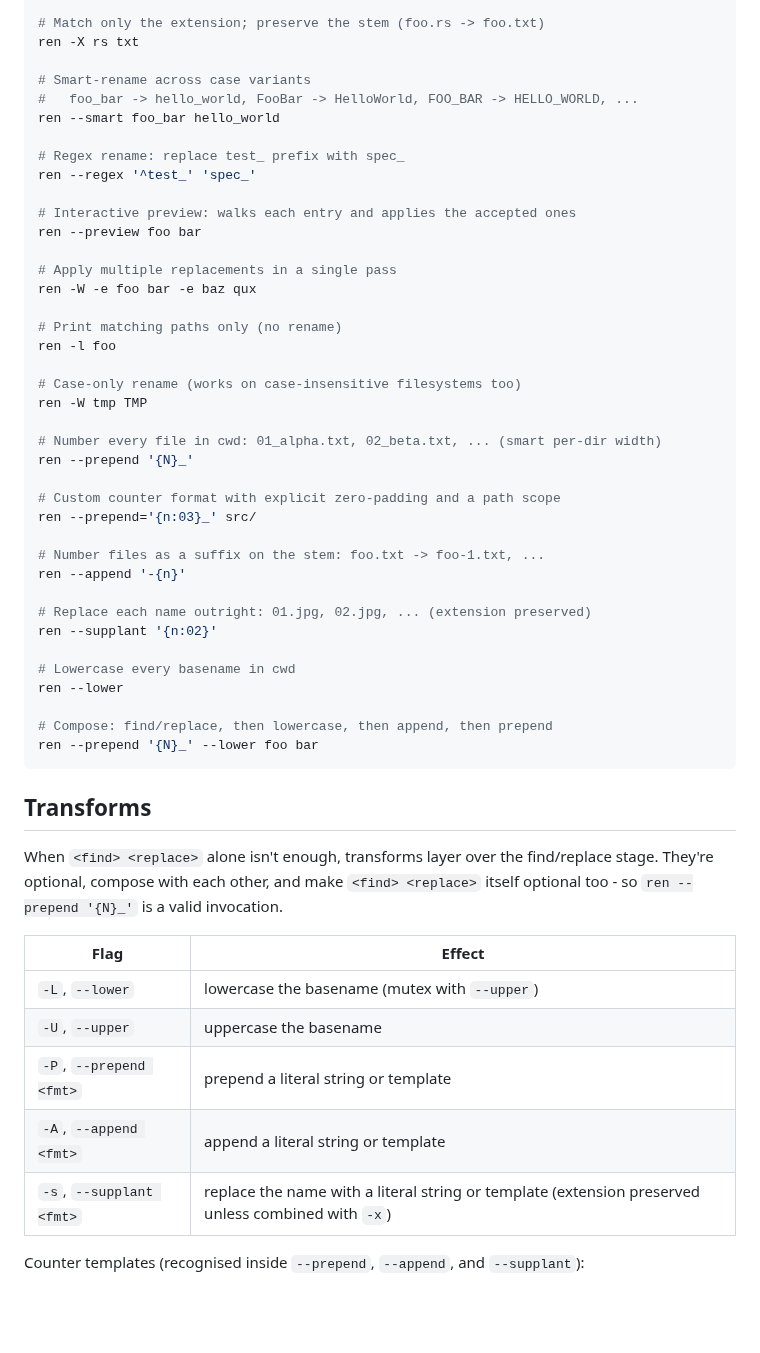
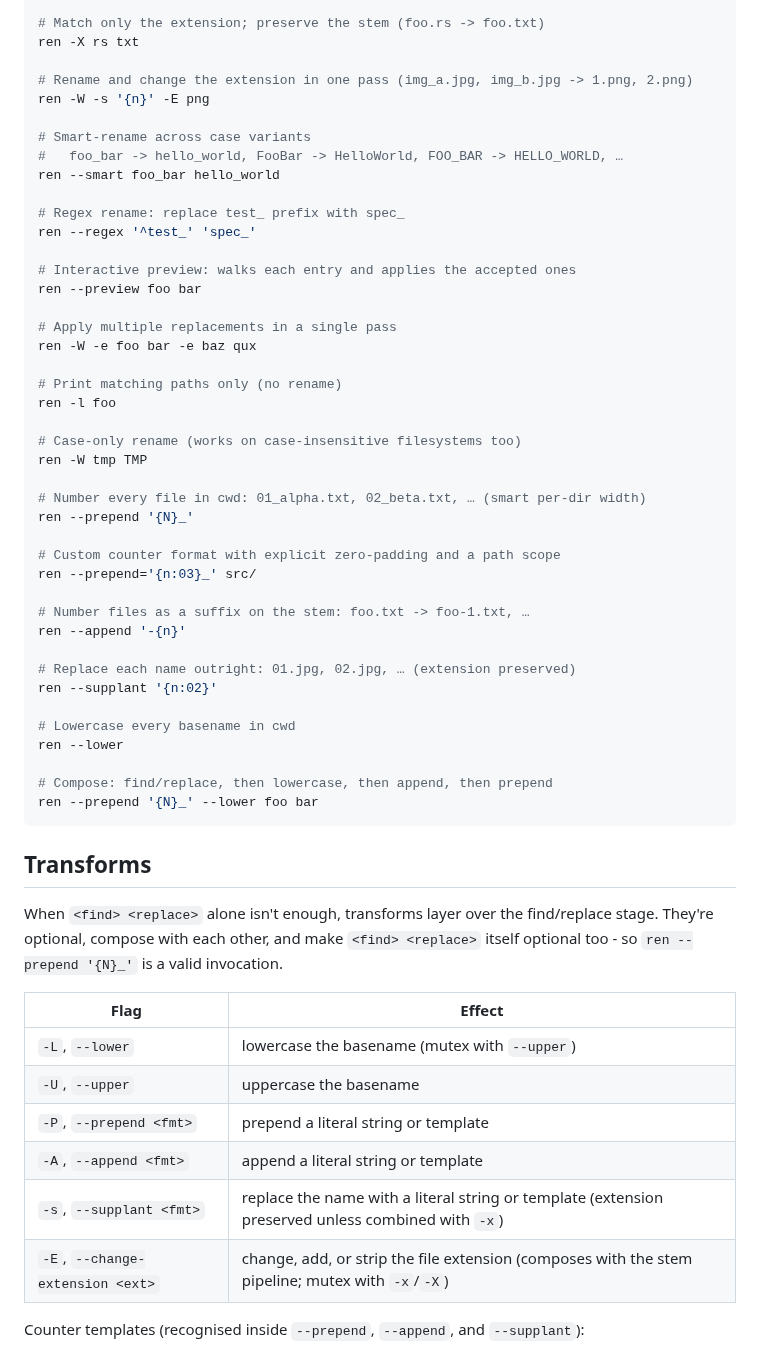
Before and after one commit to gechr/ren, a Markdown page: README.md, the part around one of its changes. Drawn GitHub-style; blank space fills up the shorter version.

```diff
--- a/README.md
+++ b/README.md
@@ -60,8 +60,11 @@ ren -x rs txt
 # Match only the extension; preserve the stem (foo.rs -> foo.txt)
 ren -X rs txt
 
+# Rename and change the extension in one pass (img_a.jpg, img_b.jpg -> 1.png, 2.png)
+ren -W -s '{n}' -E png
+
 # Smart-rename across case variants
-#   foo_bar -> hello_world, FooBar -> HelloWorld, FOO_BAR -> HELLO_WORLD, ...
+#   foo_bar -> hello_world, FooBar -> HelloWorld, FOO_BAR -> HELLO_WORLD, …
 ren --smart foo_bar hello_world
 
 # Regex rename: replace test_ prefix with spec_
@@ -79,16 +82,16 @@ ren -l foo
 # Case-only rename (works on case-insensitive filesystems too)
 ren -W tmp TMP
 
-# Number every file in cwd: 01_alpha.txt, 02_beta.txt, ... (smart per-dir width)
+# Number every file in cwd: 01_alpha.txt, 02_beta.txt, … (smart per-dir width)
 ren --prepend '{N}_'
 
 # Custom counter format with explicit zero-padding and a path scope
 ren --prepend='{n:03}_' src/
 
-# Number files as a suffix on the stem: foo.txt -> foo-1.txt, ...
+# Number files as a suffix on the stem: foo.txt -> foo-1.txt, …
 ren --append '-{n}'
 
-# Replace each name outright: 01.jpg, 02.jpg, ... (extension preserved)
+# Replace each name outright: 01.jpg, 02.jpg, … (extension preserved)
 ren --supplant '{n:02}'
 
 # Lowercase every basename in cwd
@@ -102,13 +105,14 @@ ren --prepend '{N}_' --lower foo bar
 
 When `<find> <replace>` alone isn't enough, transforms layer over the find/replace stage. They're optional, compose with each other, and make `<find> <replace>` itself optional too - so `ren --prepend '{N}_'` is a valid invocation.
 
-| Flag                     | Effect                                                                                             |
-| ------------------------ | -------------------------------------------------------------------------------------------------- |
-| `-L`, `--lower`          | lowercase the basename (mutex with `--upper`)                                                      |
-| `-U`, `--upper`          | uppercase the basename                                                                             |
-| `-P`, `--prepend <fmt>`  | prepend a literal string or template                                                               |
-| `-A`, `--append <fmt>`   | append a literal string or template                                                                |
-| `-s`, `--supplant <fmt>` | replace the name with a literal string or template (extension preserved unless combined with `-x`) |
+| Flag                             | Effect                                                                                             |
+| -------------------------------- | -------------------------------------------------------------------------------------------------- |
+| `-L`, `--lower`                  | lowercase the basename (mutex with `--upper`)                                                      |
+| `-U`, `--upper`                  | uppercase the basename                                                                             |
+| `-P`, `--prepend <fmt>`          | prepend a literal string or template                                                               |
+| `-A`, `--append <fmt>`           | append a literal string or template                                                                |
+| `-s`, `--supplant <fmt>`         | replace the name with a literal string or template (extension preserved unless combined with `-x`) |
+| `-E`, `--change-extension <ext>` | change, add, or strip the file extension (composes with the stem pipeline; mutex with `-x`/`-X`)   |
 
 Counter templates (recognised inside `--prepend`, `--append`, and `--supplant`):
 
```
Also changed, not shown: other parts of README.md (+1 -1 lines), assets/help.png, 4 other files.
